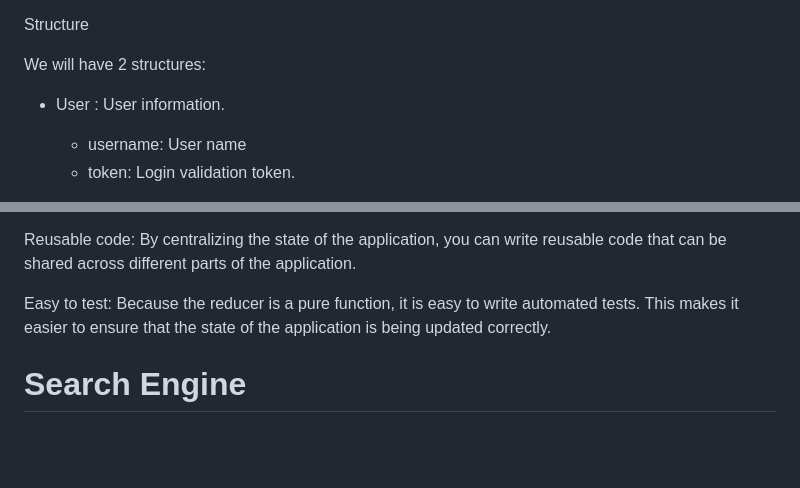
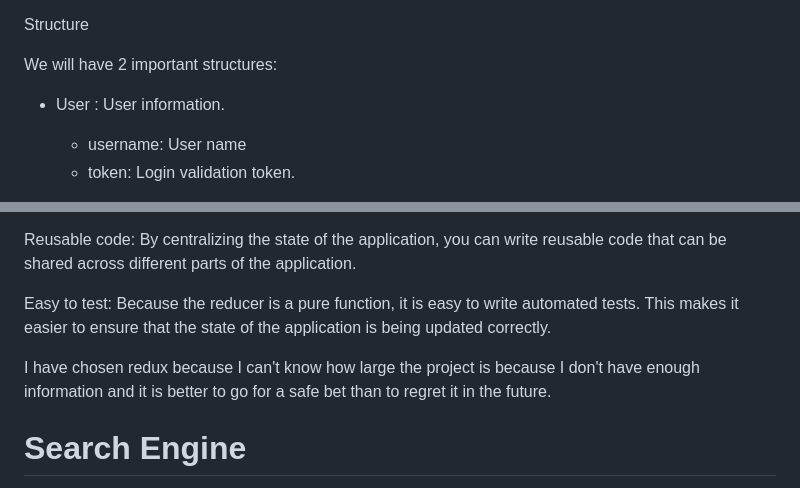
Before and after one commit to Acuari0/ballast_test, a Markdown page: README.md, 2 parts joined by grey strips. Rendered like a GitHub page; blank space fills up the shorter version.

```diff
--- a/README.md
+++ b/README.md
@@ -44,7 +44,7 @@ The app will initially be managed in 4 screens
 
 Structure
 
-We will have 2 structures:
+We will have 2 important structures:
 
 - User : User information.
 
@@ -81,6 +81,8 @@ Reusable code: By centralizing the state of the application, you can write reusa
 
 Easy to test: Because the reducer is a pure function, it is easy to write automated tests. This makes it easier to ensure that the state of the application is being updated correctly.
 
+I have chosen redux because I can't know how large the project is because I don't have enough information and it is better to go for a safe bet than to regret it in the future.
+
 # Search Engine
 
 The search engine is enhanced with the dependency (full_text_search: ^0.8.0+3) which helps to make a more accurate search and the dependency (diacritic: ^0.1.3) to remove words with diacritics.
```
